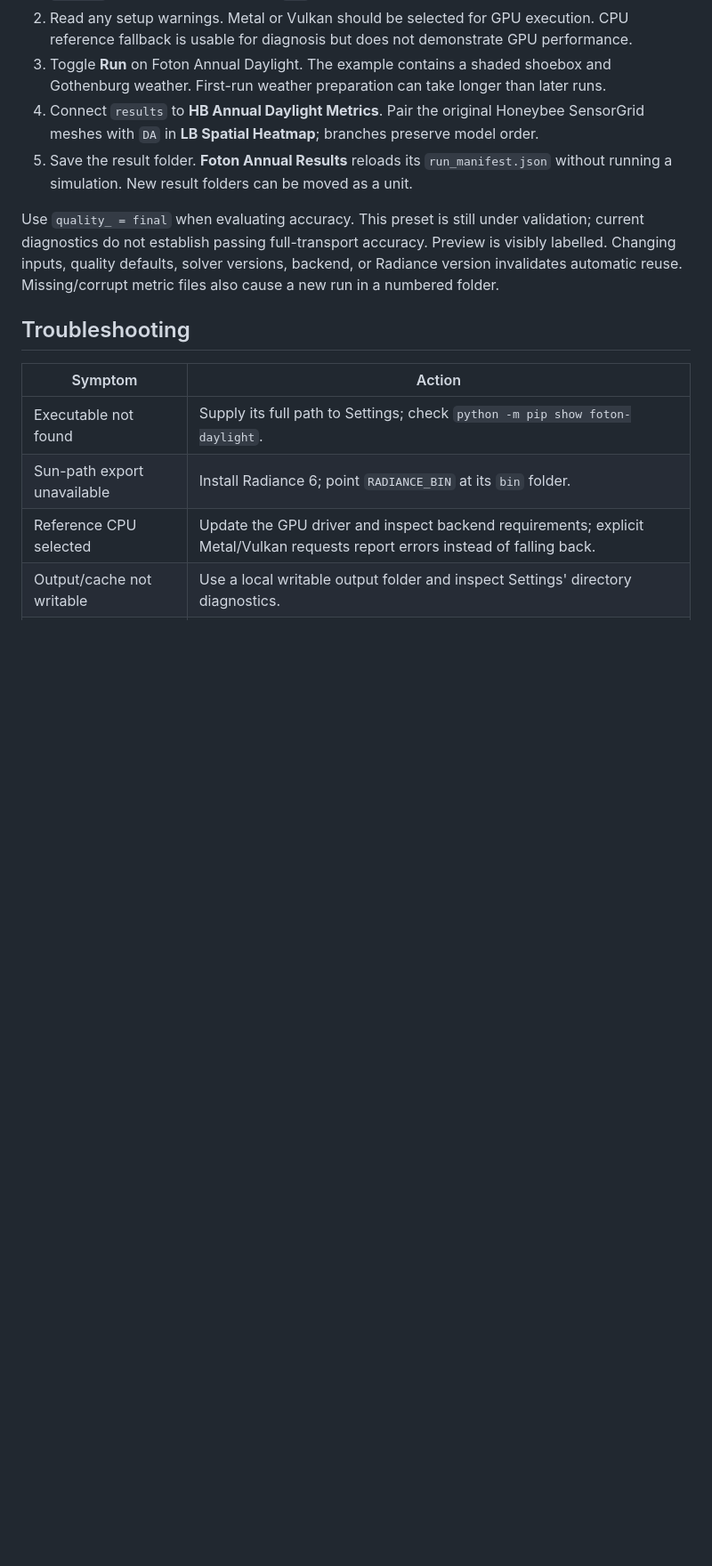
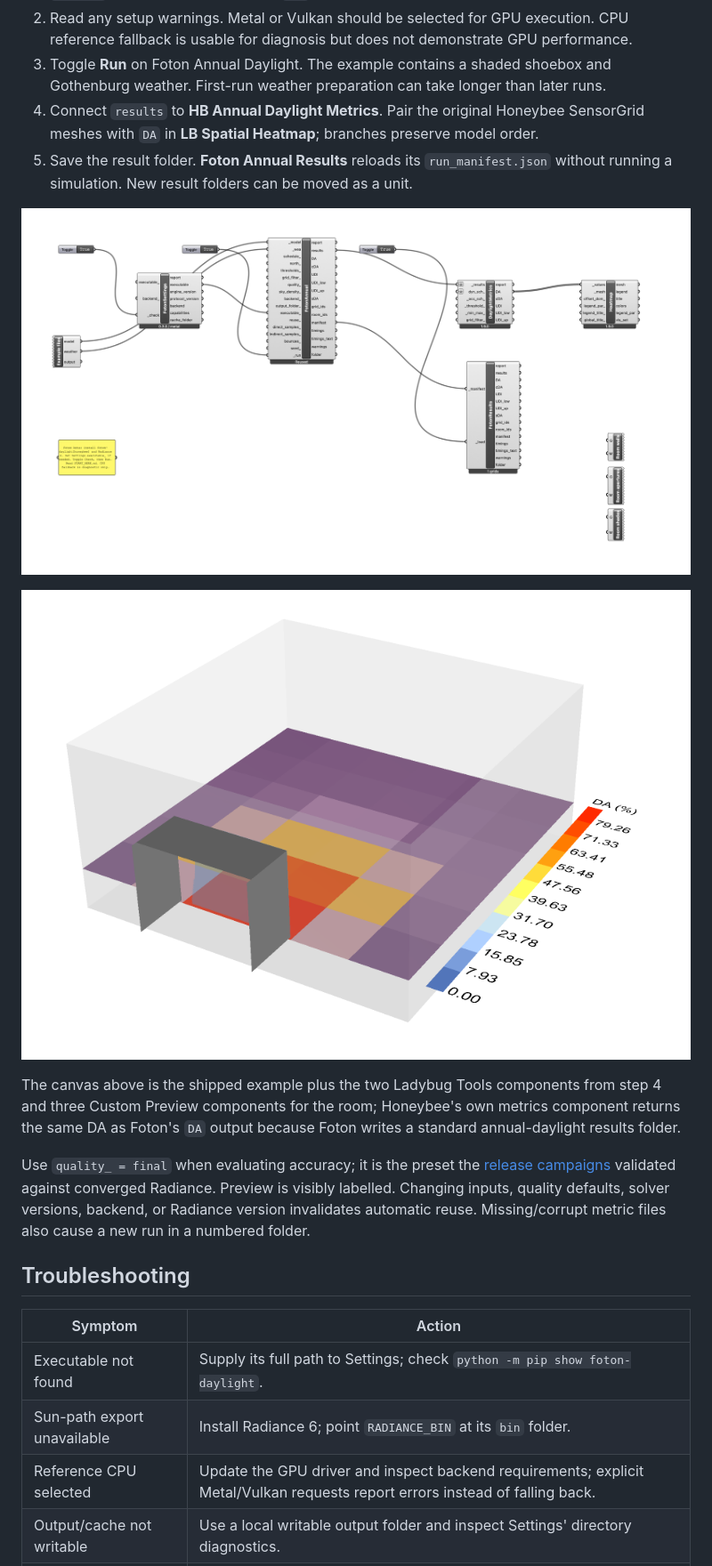
Before and after one commit to snjsomnath/foton, a Markdown page: docs/grasshopper-quickstart.md, the part around the change. Shown at 89% size. Rendered like a GitHub page; pictures changed too: docs/images/grasshopper-canvas.png (added), docs/images/grasshopper-heatmap-viewport.png (added); blank space fills up the shorter version.

Commit message:
Record the macOS Rhino 8 acceptance for 0.3.0 and add Grasshopper screenshots
Live checklist on commit f65030f in Rhino 8.35 with Ladybug Tools 1.9.0:
user objects installed and found, the seven automated bundle checks pass,
HB Annual Daylight Metrics returns Foton's own DA from the results folder,
and LB Spatial Heatmap draws it on the model's sensor-grid mesh. The
canvas and viewport captures go into the quickstart and the README.

Co-Authored-By: Claude Fable 5.1 <noreply@anthropic.com>

```diff
--- a/docs/grasshopper-quickstart.md
+++ b/docs/grasshopper-quickstart.md
@@ -37,9 +37,18 @@ completed easy-install release.
 5. Save the result folder. **Foton Annual Results** reloads its `run_manifest.json`
    without running a simulation. New result folders can be moved as a unit.
 
-Use `quality_ = final` when evaluating accuracy. This preset is still under
-validation; current diagnostics do not establish passing full-transport accuracy.
-Preview is visibly labelled. Changing
+![The example definition with Foton's three components feeding HB Annual Daylight Metrics and LB Spatial Heatmap](images/grasshopper-canvas.png)
+
+![Daylight autonomy of the shaded shoebox drawn by LB Spatial Heatmap in the Rhino viewport](images/grasshopper-heatmap-viewport.png)
+
+The canvas above is the shipped example plus the two Ladybug Tools components
+from step 4 and three Custom Preview components for the room; Honeybee's own
+metrics component returns the same DA as Foton's `DA` output because Foton
+writes a standard annual-daylight results folder.
+
+Use `quality_ = final` when evaluating accuracy; it is the preset the
+[release campaigns](../validation/results/2026-11-02-architectural-v4-metal-run2/README.md)
+validated against converged Radiance. Preview is visibly labelled. Changing
 inputs, quality defaults, solver versions, backend, or Radiance version invalidates
 automatic reuse. Missing/corrupt metric files also cause a new run in a numbered folder.
 
```
Also changed, not shown: README.md (+4 -0 lines), 3 other files.
